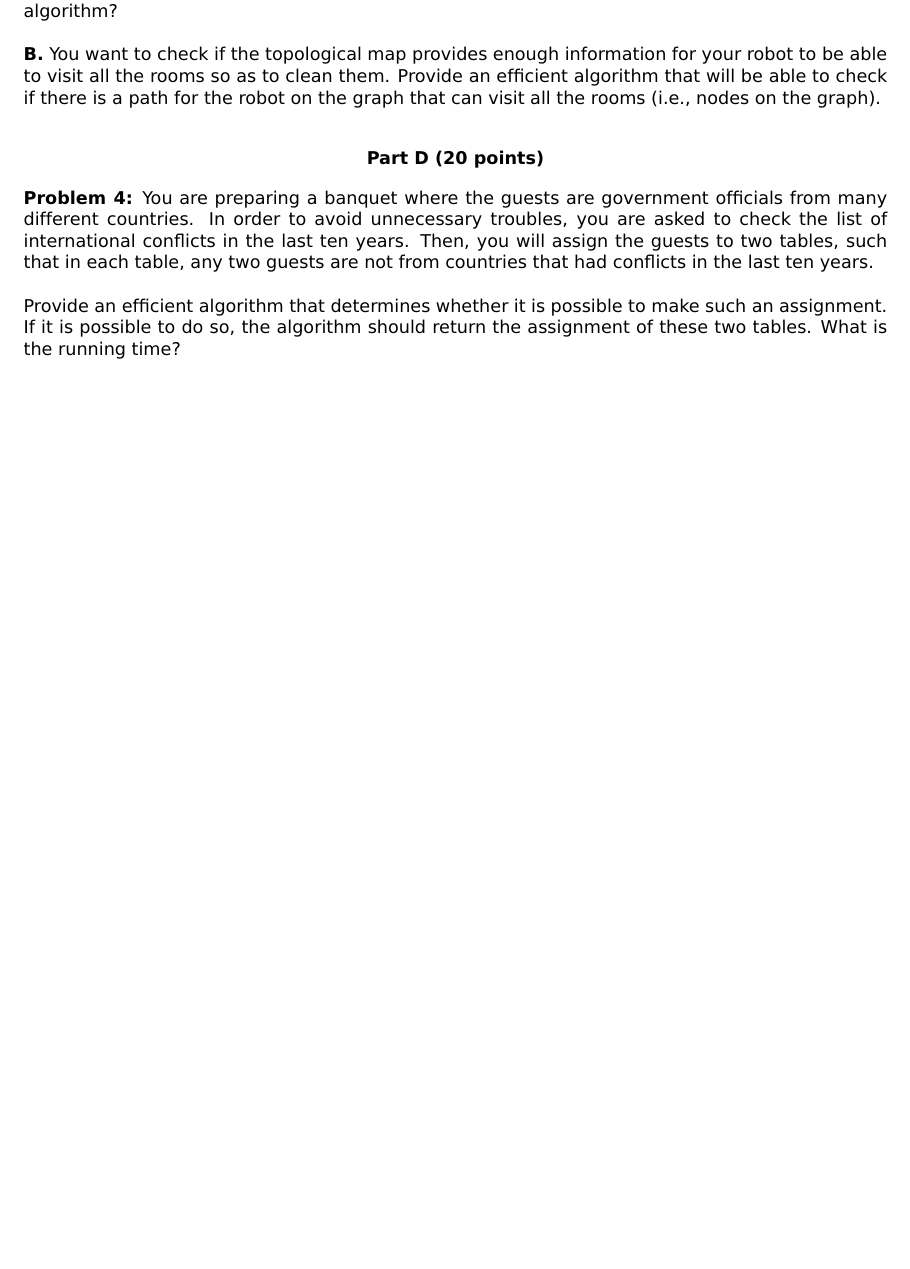
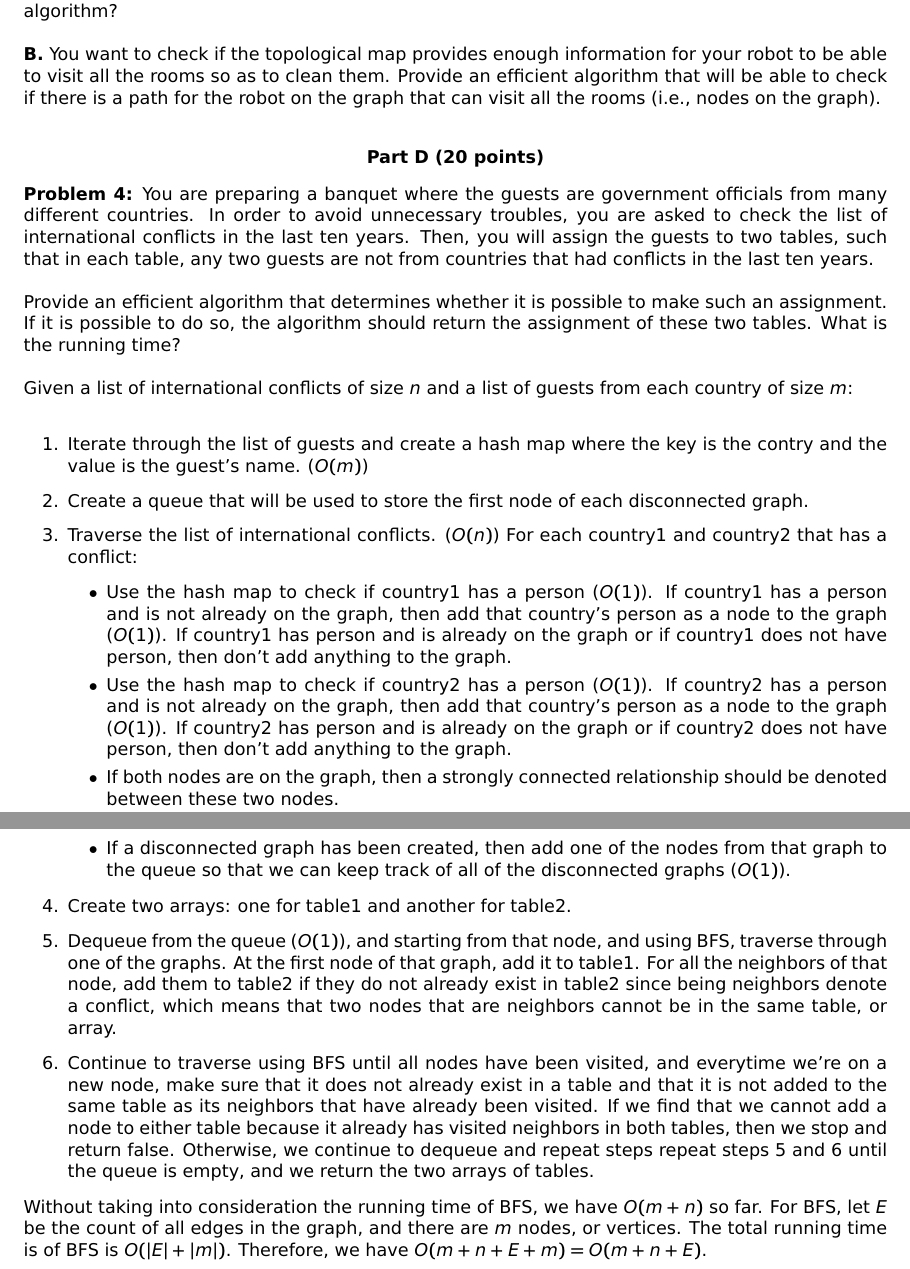
Before and after one commit to j21wang/algo3, a LaTeX document (hw_3.tex): part of page 2 of 2 before the commit and two parts of pages 2 and 3 of 3 after it, the two joined at a grey line, cut so that both start at the same text, the shorter picture padded with empty space. Compiled offline with LaTeX, dvips and Ghostscript.

Commit message:
finished 2a and 4

```diff
--- a/hw_3.tex
+++ b/hw_3.tex
@@ -158,6 +160,27 @@ years.\\
 \noindent Provide an efficient algorithm that determines whether it is
 possible to make such an assignment. If it is possible to do so, the
 algorithm should return the assignment of these two tables. What is
-the running time?
+the running time?\\
+
+\noindent Given a list of international conflicts of size $n$ and a list of guests from each country of size $m$:\\
+\begin{enumerate}
+\item Iterate through the list of guests and create a hash map where the key is the contry and the value is the guest's name. ($O(m)$)
+\item Create a queue that will be used to store the first node of each disconnected graph.
+\item Traverse the list of international conflicts. ($O(n)$) For each country1 and country2 that has a conflict:
+\begin{itemize}
+\item Use the hash map to check if country1 has a person ($O(1)$). If country1 has a person and is not already on the graph, then add that country's person as a node to the graph ($O(1)$). If country1 has person and is already on the graph or if country1 does not have person, then don't add anything to the graph.
+\item Use the hash map to check if country2 has a person ($O(1)$). If country2 has a person and is not already on the graph, then add that country's person as a node to the graph ($O(1)$). If country2 has person and is already on the graph or if country2 does not have person, then don't add anything to the graph.
+\item If both nodes are on the graph, then a strongly connected relationship should be denoted between these two nodes.
+\item If a disconnected graph has been created, then add one of the nodes from that graph to the queue so that we can keep track of all of the disconnected graphs ($O(1)$).
+\end{itemize}
+\item Create two arrays: one for table1 and another for table2.
+\item Dequeue from the queue ($O(1)$), and starting from that node, and using BFS, traverse through one of the graphs. At the first node of that graph, add it to table1. For all the neighbors of that node, add them to table2 if they do not already exist in table2 since being neighbors denote a conflict, which means that two nodes that are neighbors cannot be in the same table, or array.
+\item Continue to traverse using BFS until all nodes have been visited, and everytime we're on a new node, make sure that it does not already exist in a table and that it is not added to the same table as its neighbors that have already been visited. If we find that we cannot add a node to either table because it already has visited neighbors in both tables, then we stop and return false. Otherwise, we continue to dequeue and repeat steps repeat steps 5 and 6 until the queue is empty, and we return the two arrays of tables.
+\end{enumerate}
+
+\noindent Without taking into consideration the running time of BFS, we have $O(m+n)$ so far. For BFS, let $E$ be the count of all edges in the graph, and there are $m$ nodes, or vertices. The total running time is of BFS is $O(|E|+|m|)$. Therefore, we have $O(m+n+E+m) = O(m+n+E)$.
+
+
+
 
 \end{document}
```
Also changed, not shown: hw_3.pdf, hw_3.tex (2 more changed lines), 2 other files.
